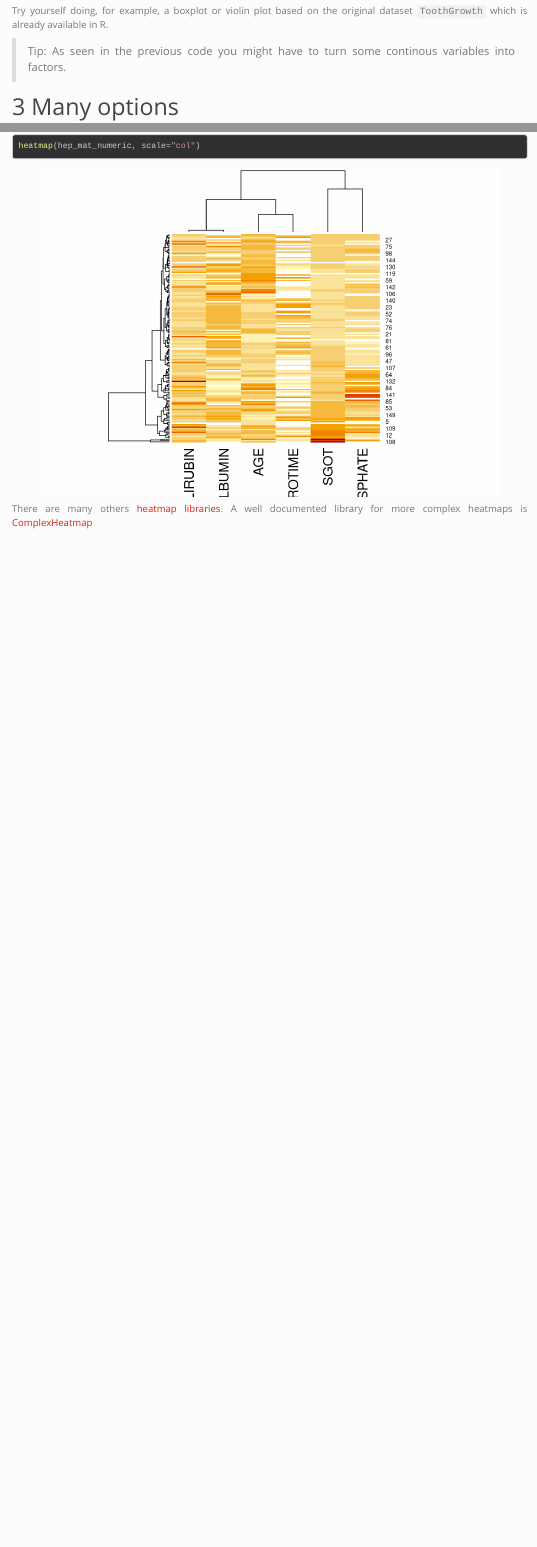
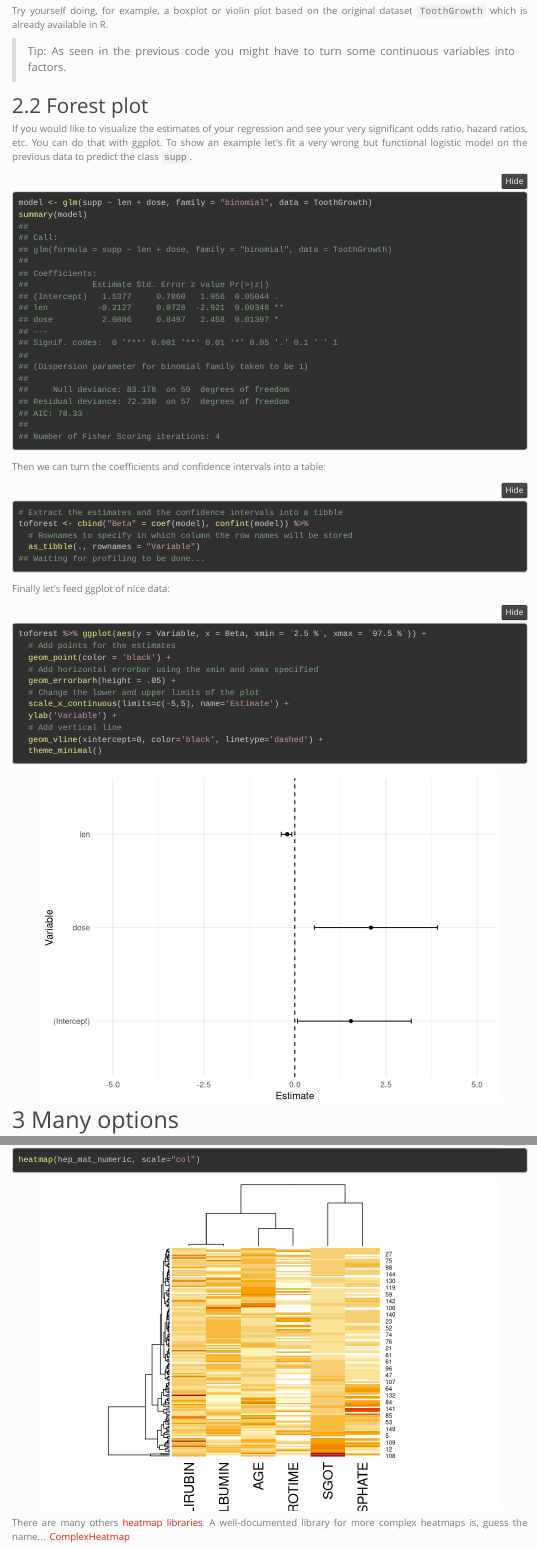
Before and after one commit to adrigabzu/data-doctors, an R Markdown document (workshops/4_data_visualization/t_data_visualization.Rmd): the page in a window 1100 px wide, from 2460 px down before the commit and from 2810 px down after it, so that both start at the same text, and a second part further down, joined at a grey line. Rendered offline with R 4.5, knitr and Pandoc, with nearby package versions; folded parts are opened; menus at the side of the page are left out.

Commit message:
Forest plot and typos

````diff
--- a/workshops/4_data_visualization/t_data_visualization.Rmd
+++ b/workshops/4_data_visualization/t_data_visualization.Rmd
@@ -116,7 +120,39 @@ TG_summarised %>%
 
 Try yourself doing, for example, a boxplot or violin plot based on the original dataset `ToothGrowth` which is already available in R.
 
-> Tip: As seen in the previous code you might have to turn some continous variables into factors.
+> Tip: As seen in the previous code you might have to turn some continuous variables into factors.
+
+## Forest plot
+
+If you would like to visualize the estimates of your regression and see your very significant odds ratio, hazard ratios, etc. You can do that with ggplot. To show an example let's fit a very wrong but functional logistic model on the previous data to predict the class `supp`.
+
+```{r echo=TRUE, message=TRUE, warning=F, paged.print=TRUE, results='hold',collapse=TRUE}
+model <- glm(supp ~ len + dose, family = "binomial", data = ToothGrowth)
+summary(model)
+```
+
+Then we can turn the coefficients and confidence intervals into a table:
+```{r echo=TRUE, message=TRUE, warning=F, paged.print=TRUE, results='hold',collapse=TRUE}
+# Extract the estimates and the confidence intervals into a tibble
+toforest <- cbind("Beta" = coef(model), confint(model)) %>%
+  # Rownames to specify in which column the row names will be stored
+  as_tibble(., rownames = "Variable")
+```
+
+Finally let's feed ggplot of nice data:
+```{r echo=TRUE, message=TRUE, warning=F, paged.print=TRUE, results='hold',collapse=TRUE}
+toforest %>% ggplot(aes(y = Variable, x = Beta, xmin = `2.5 %`, xmax = `97.5 %`)) +
+  # Add points for the estimates
+  geom_point(color = 'black') +
+  # Add horizontal errorbar using the xmin and xmax specified
+  geom_errorbarh(height = .05) +
+  # Change the lower and upper limits of the plot
+  scale_x_continuous(limits=c(-5,5), name='Estimate') +
+  ylab('Variable') +
+  # Add vertical line
+  geom_vline(xintercept=0, color='black', linetype='dashed') +
+  theme_minimal()
+```
 
 # Many options
 
@@ -163,7 +199,7 @@ If the values are numeric but not comparable, these can be normalised by patient
 heatmap(hep_mat_numeric, scale="col")
 ```
 
-There are many others [heatmap libraries](https://www.biostars.org/p/205417/). A well documented library for more complex heatmaps is [ComplexHeatmap](https://jokergoo.github.io/ComplexHeatmap-reference/book/)
+There are many others [heatmap libraries](https://www.biostars.org/p/205417/). A well-documented library for more complex heatmaps is, guess the name...  [ComplexHeatmap](https://jokergoo.github.io/ComplexHeatmap-reference/book/)
 
 # Correlation is not causation... but it looks pretty nice
 
````
Also changed, not shown: workshops/4_data_visualization/material/test_script.R (+26 -0 lines), workshops/4_data_visualization/t_data_visualization.Rmd (13 more changed lines).
